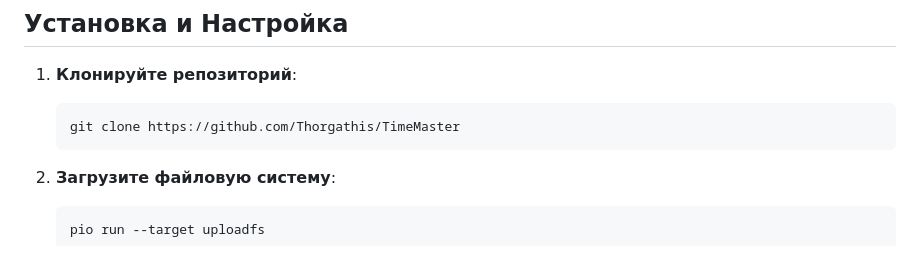
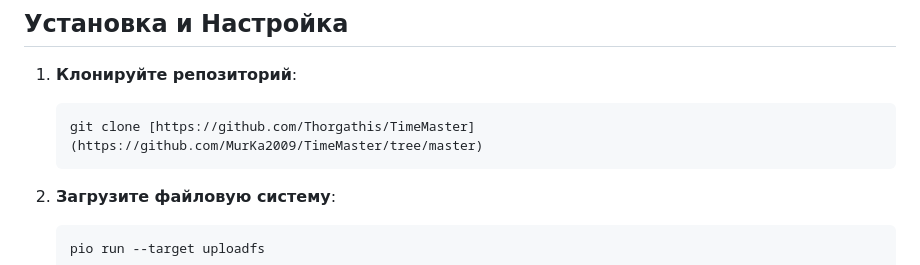
Before and after one commit to MurKa2009/TimeMaster, a Markdown page: README.md, the part around the change. GitHub-like rendering.

````diff
--- a/README.md
+++ b/README.md
@@ -40,7 +40,7 @@ Web-интерфейс также предоставляет возможнос
 
 1. **Клонируйте репозиторий**:
     ```bash
-    git clone https://github.com/Thorgathis/TimeMaster
+    git clone [https://github.com/Thorgathis/TimeMaster](https://github.com/MurKa2009/TimeMaster/tree/master)
     ```
 
 2. **Загрузите файловую систему**:
````
